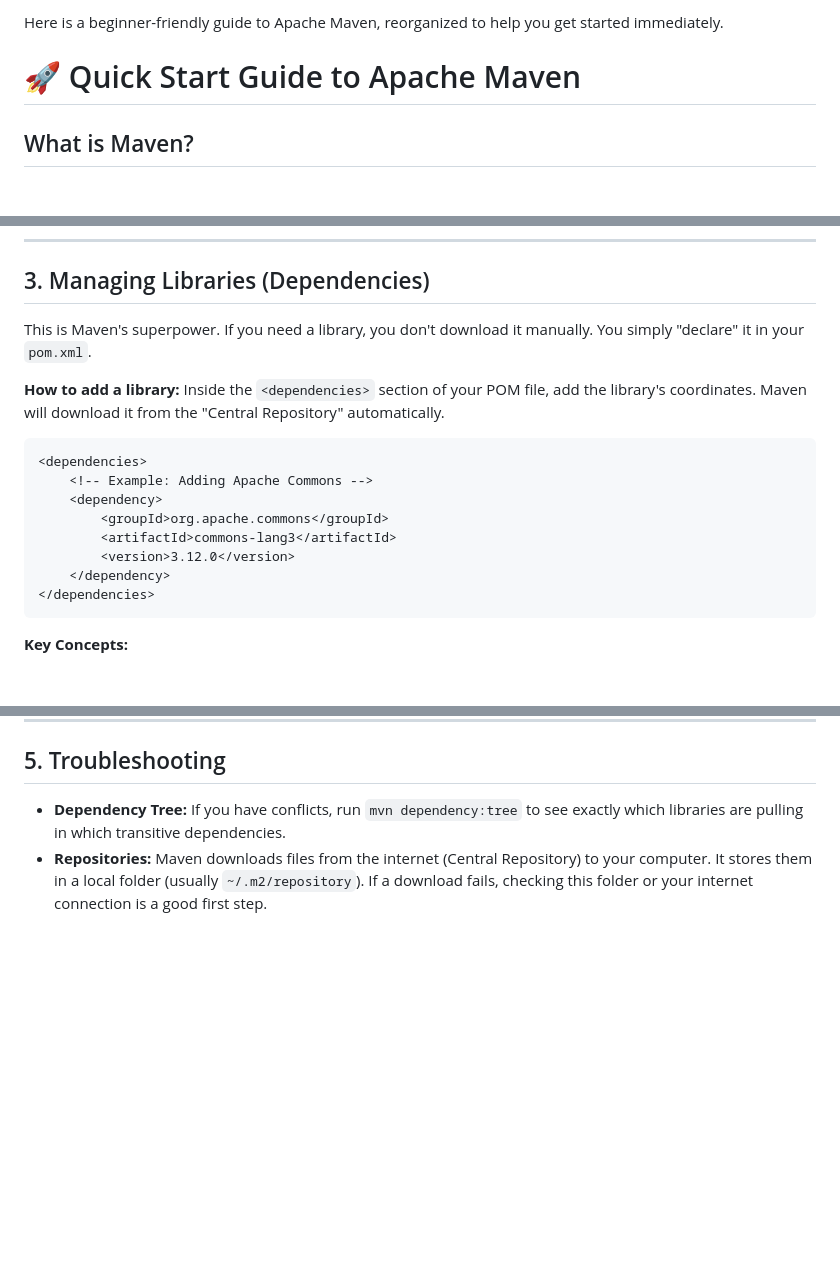
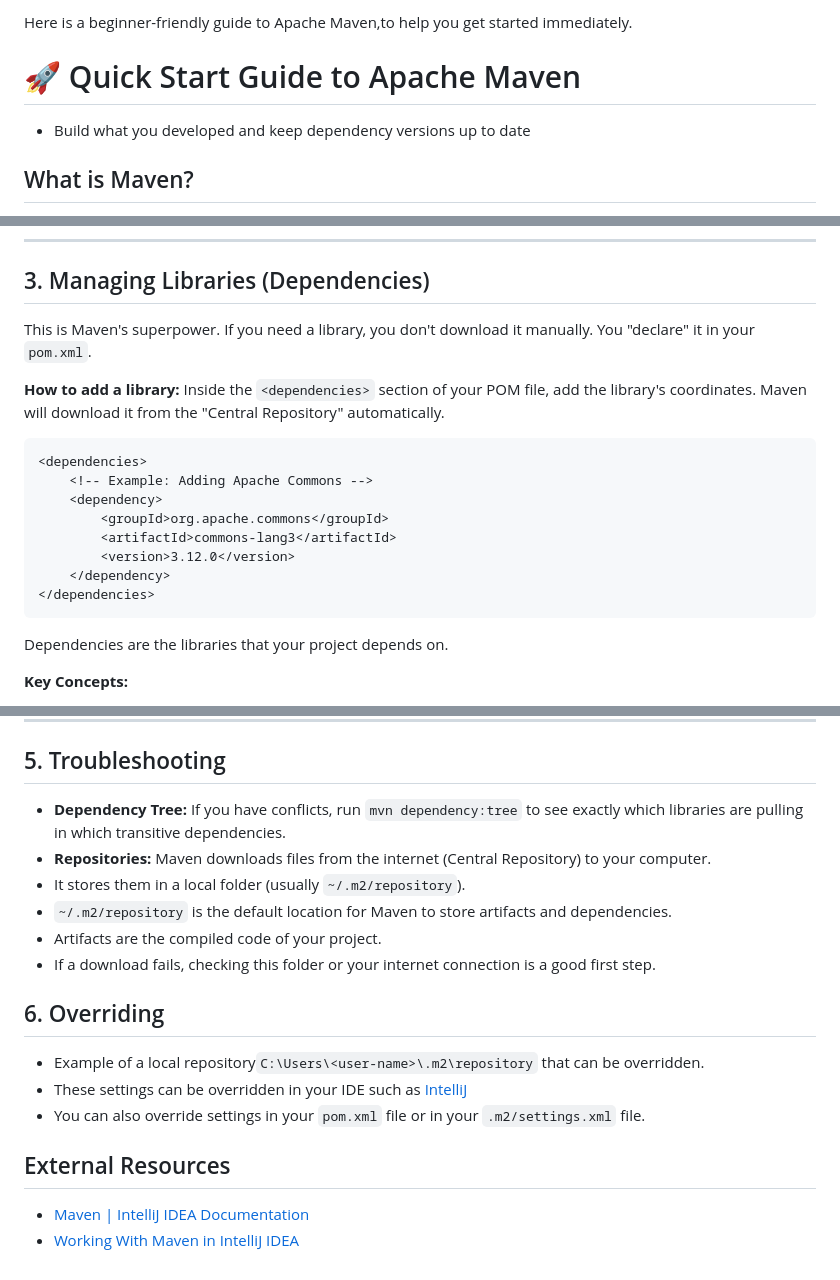
Before and after one commit to The-Code-Alchemist/Coding-Dojo, a Markdown page: Guides on How-to/Maven.md, 3 parts joined by grey strips. Rendered like a GitHub page; blank space fills up the shorter version.

````diff
--- a/Guides on How-to/Maven.md
+++ b/Guides on How-to/Maven.md
@@ -1,6 +1,7 @@
-Here is a beginner-friendly guide to Apache Maven, reorganized to help you get started immediately.
+Here is a beginner-friendly guide to Apache Maven,to help you get started immediately.
 
 # 🚀 Quick Start Guide to Apache Maven
+* Build what you developed and keep dependency versions up to date
 
 ## What is Maven?
 Think of Maven as the "manager" for your Java project. It is a build automation tool that handles the heavy lifting so you can focus on coding.
@@ -36,7 +37,7 @@ IntelliJ will generate the folder structure and the `pom.xml` file for you.
 ---
 
 ## 3. Managing Libraries (Dependencies)
-This is Maven's superpower. If you need a library, you don't download it manually. You simply "declare" it in your `pom.xml`.
+This is Maven's superpower. If you need a library, you don't download it manually. You "declare" it in your `pom.xml`.
 
 **How to add a library:**
 Inside the `<dependencies>` section of your POM file, add the library's coordinates. Maven will download it from the "Central Repository" automatically.
@@ -51,7 +52,7 @@ Inside the `<dependencies>` section of your POM file, add the library's coordina
     </dependency>
 </dependencies>
 ```
-
+Dependencies are the libraries that your project depends on.
 
 **Key Concepts:**
 *   **Transitive Dependencies:** If your library depends on *another* library, Maven downloads that one too automatically.
@@ -90,4 +91,17 @@ This deletes old files (`clean`), compiles the code, runs the tests, packages th
 
 ## 5. Troubleshooting
 *   **Dependency Tree:** If you have conflicts, run `mvn dependency:tree` to see exactly which libraries are pulling in which transitive dependencies.
-*   **Repositories:** Maven downloads files from the internet (Central Repository) to your computer. It stores them in a local folder (usually `~/.m2/repository`). If a download fails, checking this folder or your internet connection is a good first step.
+*   **Repositories:** Maven downloads files from the internet (Central Repository) to your computer.
+* It stores them in a local folder (usually `~/.m2/repository`).
+* `~/.m2/repository` is the default location for Maven to store artifacts and dependencies.
+* Artifacts are the compiled code of your project.
+* If a download fails, checking this folder or your internet connection is a good first step.
+
+## 6. Overriding
+*   Example of a local repository`C:\Users\<user-name>\.m2\repository` that can be overridden.
+*   These settings can be overridden in your IDE such as [IntelliJ](/Guides%20on%20How-to/IntelliJ.md)
+*   You can also override settings in your `pom.xml` file or in your `.m2/settings.xml` file.
+
+## External Resources
+*   [Maven | IntelliJ IDEA Documentation](https://www.jetbrains.com/help/idea/maven.html)
+*   [Working With Maven in IntelliJ IDEA](https://www.youtube.com/watch?v=pt3uB0sd5kY)
````
Also changed, not shown: other parts of Guides on How-to/Maven.md (+7 -7 lines).
